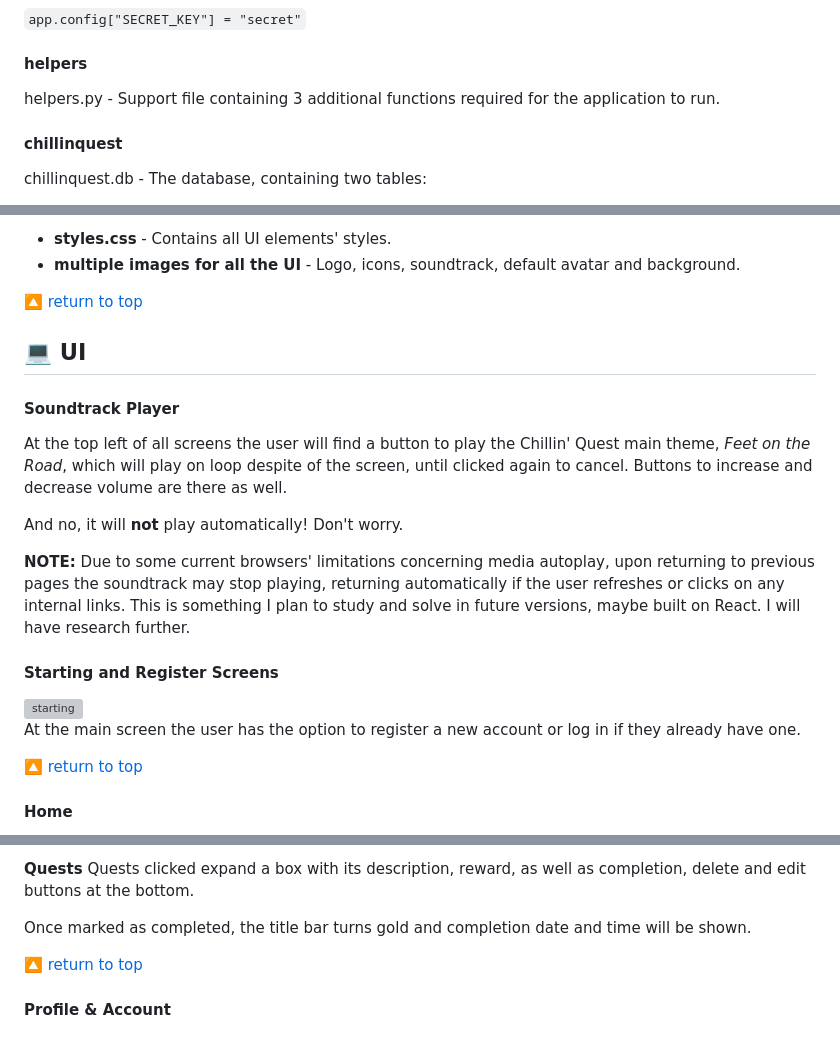
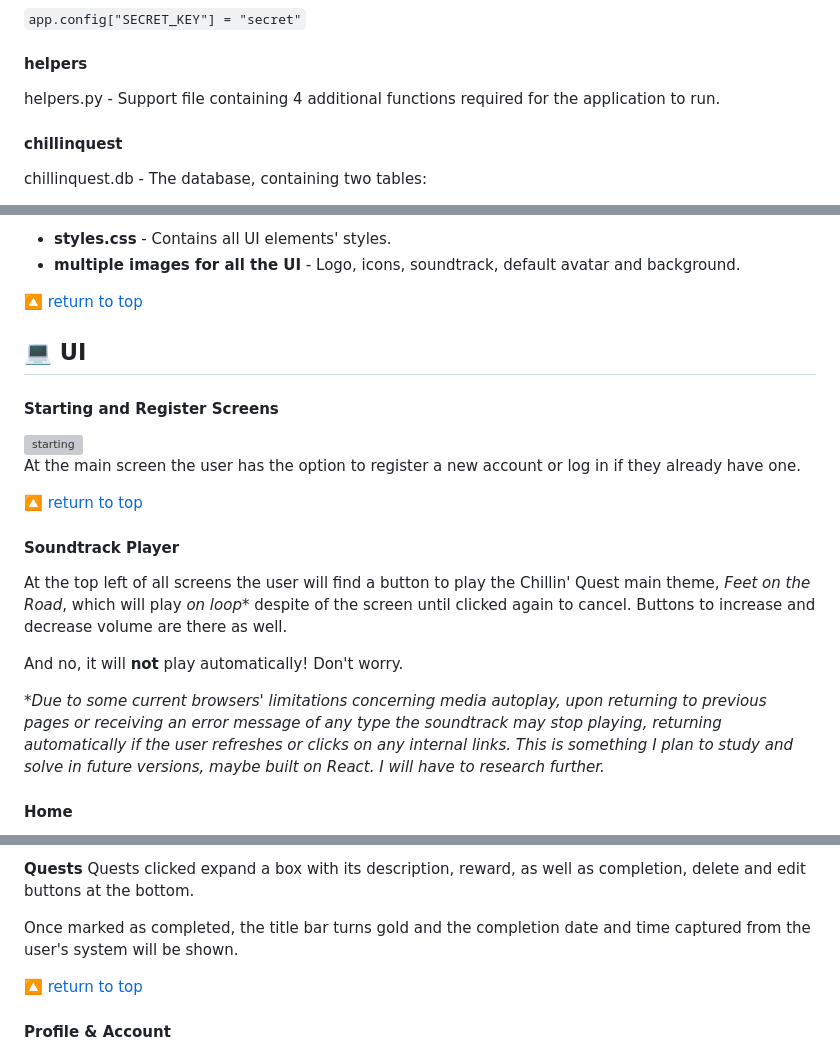
Before and after one commit to andrew-mendes/Chillin_Quest, a Markdown page: README.md, 3 parts joined by grey strips. GitHub-like rendering; grey boxes are pictures that could not be loaded.

Commit message:
application, helpers and readme updates

```diff
--- a/README.md
+++ b/README.md
@@ -121,7 +121,7 @@ Important: A unique Secret Key should be provided on line 50 before deploying th
 
 
 #### helpers
-helpers.&#8203;py - Support file containing 3 additional functions required for the application to run.
+helpers.&#8203;py - Support file containing 4 additional functions required for the application to run.
 
 #### chillinquest
 chillinquest.&#8203;db - The database, containing two tables:
@@ -165,14 +165,6 @@ NOTE: Should be modified before usage if launching for production.
 
 ## 💻 UI
 
-#### Soundtrack Player
-
-At the top left of all screens the user will find a button to play the Chillin' Quest main theme, _Feet on the Road_, which will play on loop despite of the screen, until clicked again to cancel. Buttons to increase and decrease volume are there as well.
-
-And no, it will **not** play automatically! Don't worry.
-
-**NOTE:** Due to some current browsers' limitations concerning media autoplay, upon returning to previous pages the soundtrack may stop playing, returning automatically if the user refreshes or clicks on any internal links. This is something I plan to study and solve in future versions, maybe built on React. I will have research further.
-
 #### Starting and Register Screens
 
 <img src="README.assets\startandregister.jpg" alt="starting" style="zoom: 100%;" />
@@ -180,6 +172,14 @@ And no, it will **not** play automatically! Don't worry.
 At the main screen the user has the option to register a new account or log in if they already have one.
 
 🔼 [return to top](#table-of-contents)
+
+#### Soundtrack Player
+
+At the top left of all screens the user will find a button to play the Chillin' Quest main theme, _Feet on the Road_, which will play _on loop*_ despite of the screen until clicked again to cancel. Buttons to increase and decrease volume are there as well.
+
+And no, it will **not** play automatically! Don't worry.
+
+_*Due to some current browsers' limitations concerning media autoplay, upon returning to previous pages or receiving an error message of any type the soundtrack may stop playing, returning automatically if the user refreshes or clicks on any internal links. This is something I plan to study and solve in future versions, maybe built on React. I will have to research further._
 
 #### Home
 
@@ -200,7 +200,7 @@ The user will be greeted with a quick starting quest showing how to use the appl
 **Quests**
 Quests clicked expand a box with its description, reward, as well as completion, delete and edit buttons at the bottom.
 
-Once marked as completed, the title bar turns gold and completion date and time will be shown.
+Once marked as completed, the title bar turns gold and the completion date and time captured from the user's system will be shown.
 
 🔼 [return to top](#table-of-contents)
 
```
Also changed, not shown: other parts of README.md (+1 -0 lines), README.assets/home.jpg, 5 other files.
